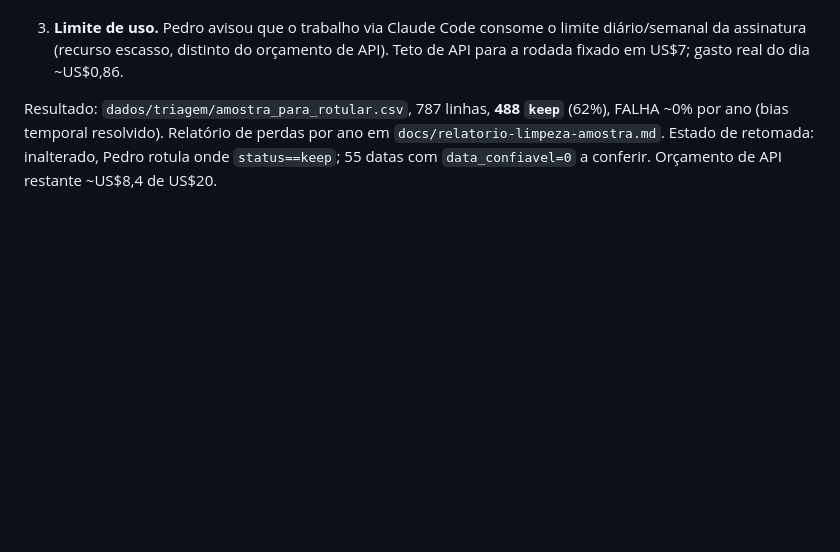
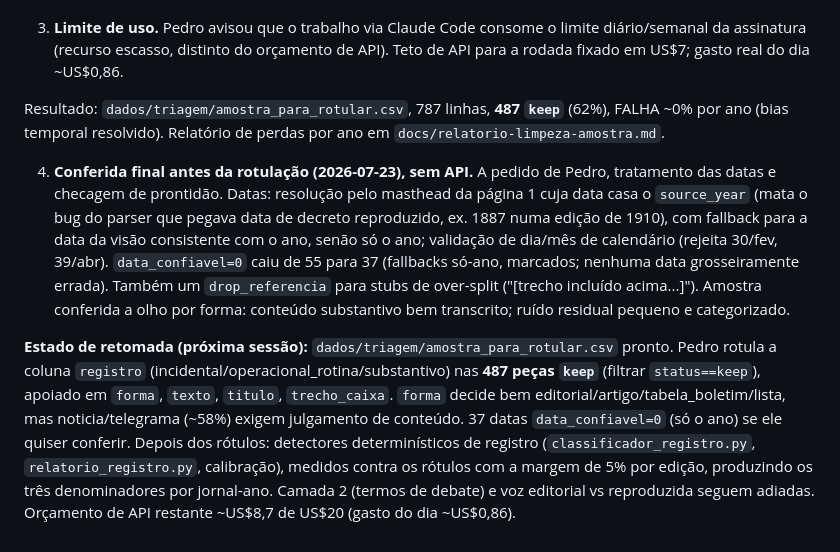
Before and after one commit to pedrortencio/caixa-conversao-toolkit, a Markdown page: docs/decisoes.md, the part around the change. GitHub-like rendering; blank space fills up the shorter version.

Commit message:
docs: atualiza estado de retomada (datas tratadas, 487 keep, pronto pra rotular)

```diff
--- a/docs/decisoes.md
+++ b/docs/decisoes.md
@@ -205,4 +205,8 @@ Avaliação de qualidade da recuperação por visão (que a entrada anterior tin
 
 3. **Limite de uso.** Pedro avisou que o trabalho via Claude Code consome o limite diário/semanal da assinatura (recurso escasso, distinto do orçamento de API). Teto de API para a rodada fixado em US$7; gasto real do dia ~US$0,86.
 
-Resultado: `dados/triagem/amostra_para_rotular.csv`, 787 linhas, **488 `keep`** (62%), FALHA ~0% por ano (bias temporal resolvido). Relatório de perdas por ano em `docs/relatorio-limpeza-amostra.md`. Estado de retomada: inalterado, Pedro rotula onde `status==keep`; 55 datas com `data_confiavel=0` a conferir. Orçamento de API restante ~US$8,4 de US$20.
+Resultado: `dados/triagem/amostra_para_rotular.csv`, 787 linhas, **487 `keep`** (62%), FALHA ~0% por ano (bias temporal resolvido). Relatório de perdas por ano em `docs/relatorio-limpeza-amostra.md`.
+
+4. **Conferida final antes da rotulação (2026-07-23), sem API.** A pedido de Pedro, tratamento das datas e checagem de prontidão. Datas: resolução pelo masthead da página 1 cuja data casa o `source_year` (mata o bug do parser que pegava data de decreto reproduzido, ex. 1887 numa edição de 1910), com fallback para a data da visão consistente com o ano, senão só o ano; validação de dia/mês de calendário (rejeita 30/fev, 39/abr). `data_confiavel=0` caiu de 55 para 37 (fallbacks só-ano, marcados; nenhuma data grosseiramente errada). Também um `drop_referencia` para stubs de over-split ("[trecho incluído acima...]"). Amostra conferida a olho por forma: conteúdo substantivo bem transcrito; ruído residual pequeno e categorizado.
+
+**Estado de retomada (próxima sessão):** `dados/triagem/amostra_para_rotular.csv` pronto. Pedro rotula a coluna `registro` (incidental/operacional_rotina/substantivo) nas **487 peças `keep`** (filtrar `status==keep`), apoiado em `forma`, `texto`, `titulo`, `trecho_caixa`. `forma` decide bem editorial/artigo/tabela_boletim/lista, mas noticia/telegrama (~58%) exigem julgamento de conteúdo. 37 datas `data_confiavel=0` (só o ano) se ele quiser conferir. Depois dos rótulos: detectores determinísticos de registro (`classificador_registro.py`, `relatorio_registro.py`, calibração), medidos contra os rótulos com a margem de 5% por edição, produzindo os três denominadores por jornal-ano. Camada 2 (termos de debate) e voz editorial vs reproduzida seguem adiadas. Orçamento de API restante ~US$8,7 de US$20 (gasto do dia ~US$0,86).
```
